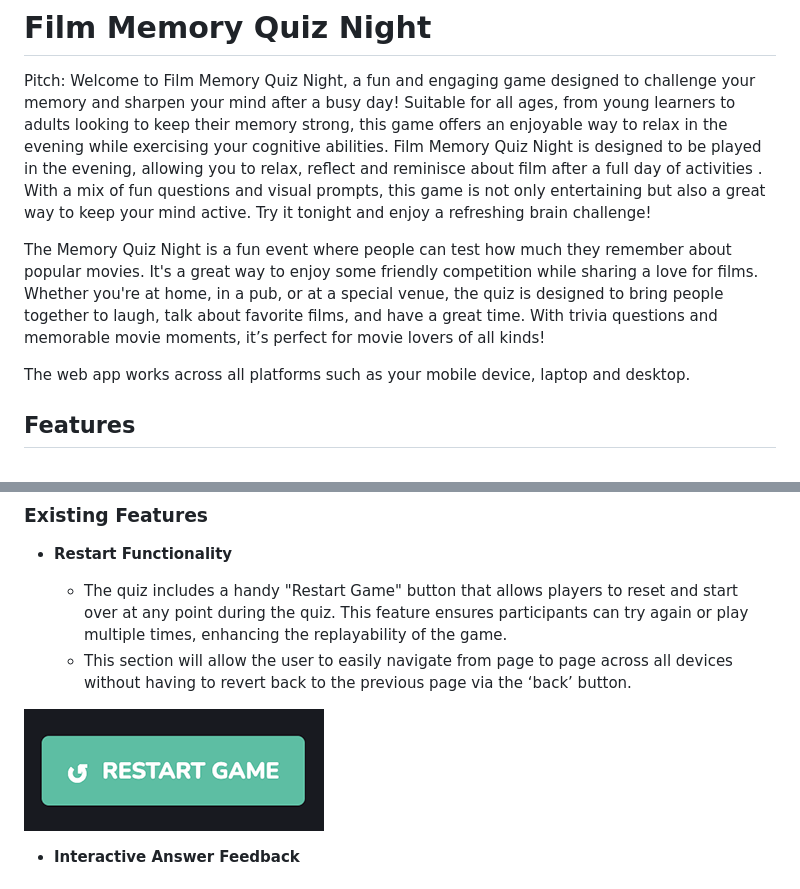
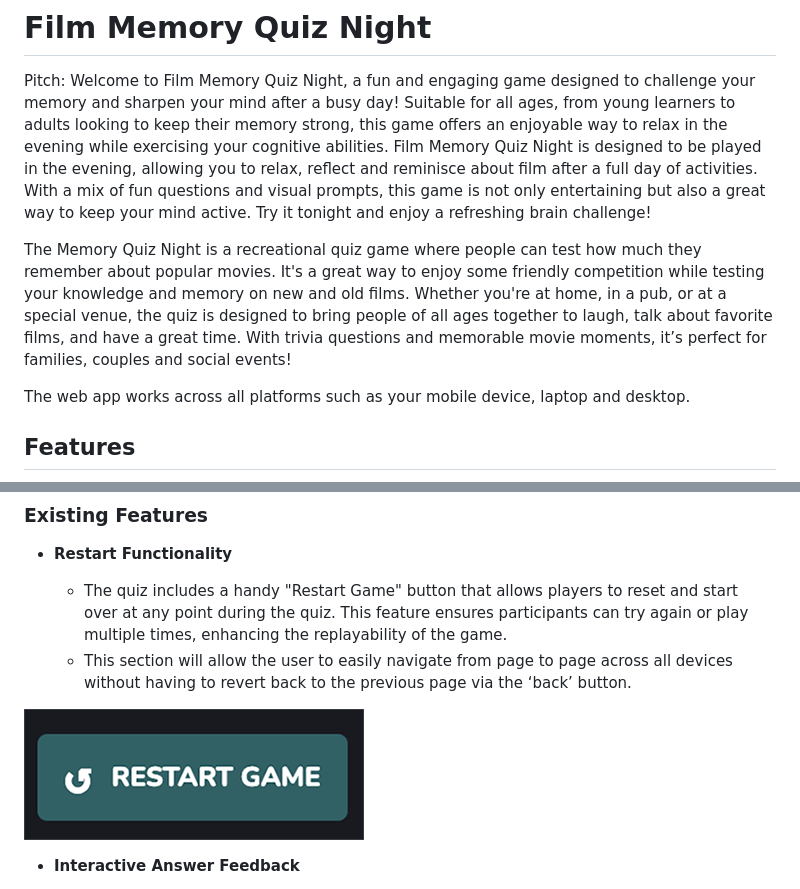
Before and after one commit to IsaHu-dev/Film-Memory-Quiz-Night, a Markdown page: README.md, 2 parts joined by grey strips. Rendered like a GitHub page; pictures changed too: media/restart.png.

```diff
--- a/README.md
+++ b/README.md
@@ -1,11 +1,9 @@
 # Film Memory Quiz Night
 
 Pitch: Welcome to Film Memory Quiz Night, a fun and engaging game designed to challenge your memory and sharpen your mind after a busy day! Suitable for all ages, from young learners to adults looking to keep their memory strong, this game offers an enjoyable way to relax in the evening while exercising your cognitive abilities.
- Film Memory Quiz Night is designed to be played in the evening, allowing you to relax, reflect and reminisce about film after a full day of activities
-. With a mix of fun questions and visual prompts, this game is not only entertaining but also a great way to keep your mind active. Try it tonight and enjoy a refreshing brain challenge!
+ Film Memory Quiz Night is designed to be played in the evening, allowing you to relax, reflect and reminisce about film after a full day of activities. With a mix of fun questions and visual prompts, this game is not only entertaining but also a great way to keep your mind active. Try it tonight and enjoy a refreshing brain challenge!
 
-
-The Memory Quiz Night is a fun event where people can test how much they remember about popular movies. It's a great way to enjoy some friendly competition while sharing a love for films. Whether you're at home, in a pub, or at a special venue, the quiz is designed to bring people together to laugh, talk about favorite films, and have a great time. With trivia questions and memorable movie moments, it’s perfect for movie lovers of all kinds!
+The Memory Quiz Night is a recreational quiz game where people can test how much they remember about popular movies. It's a great way to enjoy some friendly competition while testing your knowledge and memory on new and old films. Whether you're at home, in a pub, or at a special venue, the quiz is designed to bring people of all ages together to laugh, talk about favorite films, and have a great time. With trivia questions and memorable movie moments, it’s perfect for families, couples and social events!
 
 The web app works across all platforms such as your mobile device, laptop and desktop.
 
```
Also changed, not shown: 3 other files.
